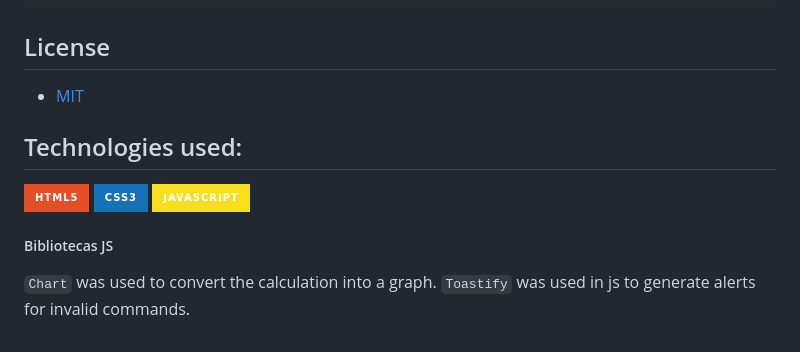
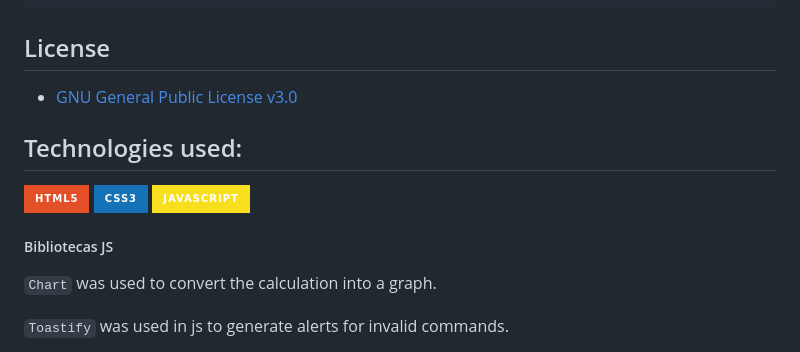
Before and after one commit to Eduardoiago/Six-Pot-Method, a Markdown page: README.md, the part around the change. Drawn GitHub-style; badges without logos.

````diff
--- a/README.md
+++ b/README.md
@@ -71,7 +71,7 @@ _A estrutura mais conhecida do método dos seis potes é dividida da seguinte fo
 ```
 
 ## License
- * [MIT](LICENSE)
+ * [GNU General Public License v3.0](LICENSE)
 
 ## Technologies used:
 
@@ -80,4 +80,5 @@ _A estrutura mais conhecida do método dos seis potes é dividida da seguinte fo
 ##### Bibliotecas JS
 
 `Chart` was used to convert the calculation into a graph.
+
 `Toastify` was used in js to generate alerts for invalid commands.
````
